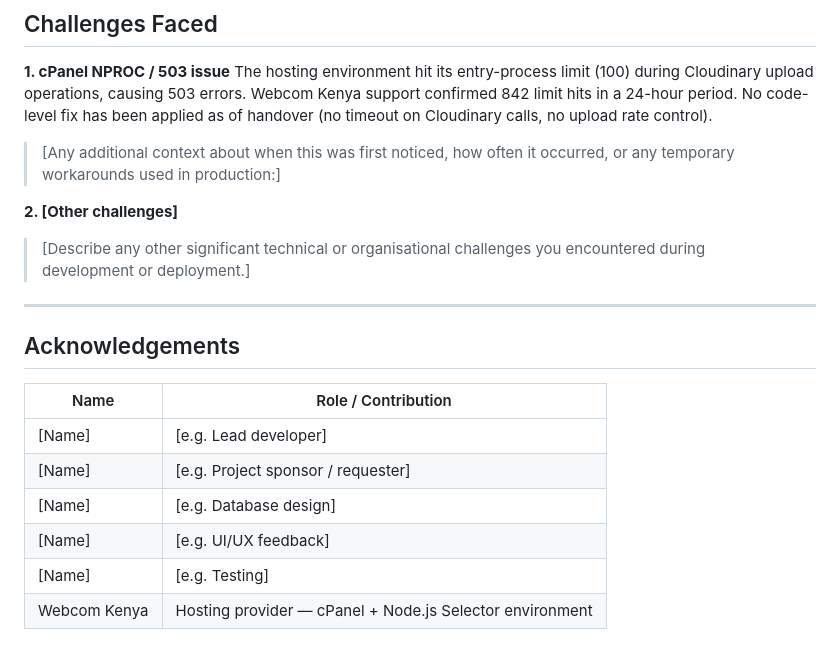
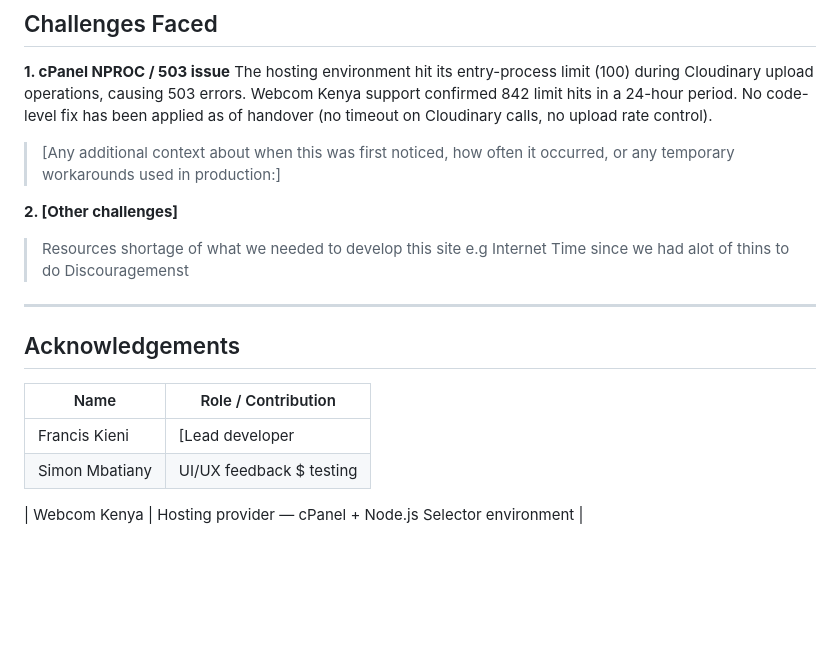
Before and after one commit to FranNMK/kigumo-TVC, a Markdown page: docs/PROJECT_HISTORY.md, the part around one of its changes. Rendered like a GitHub page; blank space fills up the shorter version.

```diff
--- a/docs/PROJECT_HISTORY.md
+++ b/docs/PROJECT_HISTORY.md
@@ -74,7 +74,9 @@ The hosting environment hit its entry-process limit (100) during Cloudinary uplo
 > [Any additional context about when this was first noticed, how often it occurred, or any temporary workarounds used in production:]
 
 **2. [Other challenges]**
-> [Describe any other significant technical or organisational challenges you encountered during development or deployment.]
+> Resources shortage of what we needed to develop this site e.g Internet
+> Time since we had alot of thins to do
+> Discouragemenst
 
 ---
 
@@ -84,9 +86,7 @@ The hosting environment hit its entry-process limit (100) during Cloudinary uplo
 
 | Name | Role / Contribution |
 |---|---|
-| [Name] | [e.g. Lead developer] |
-| [Name] | [e.g. Project sponsor / requester] |
-| [Name] | [e.g. Database design] |
-| [Name] | [e.g. UI/UX feedback] |
-| [Name] | [e.g. Testing] |
+| Francis Kieni | [Lead developer |
+| Simon Mbatiany | UI/UX feedback $ testing  |
+
 | Webcom Kenya | Hosting provider — cPanel + Node.js Selector environment |
```
Also changed, not shown: other parts of docs/PROJECT_HISTORY.md (+15 -15 lines).
